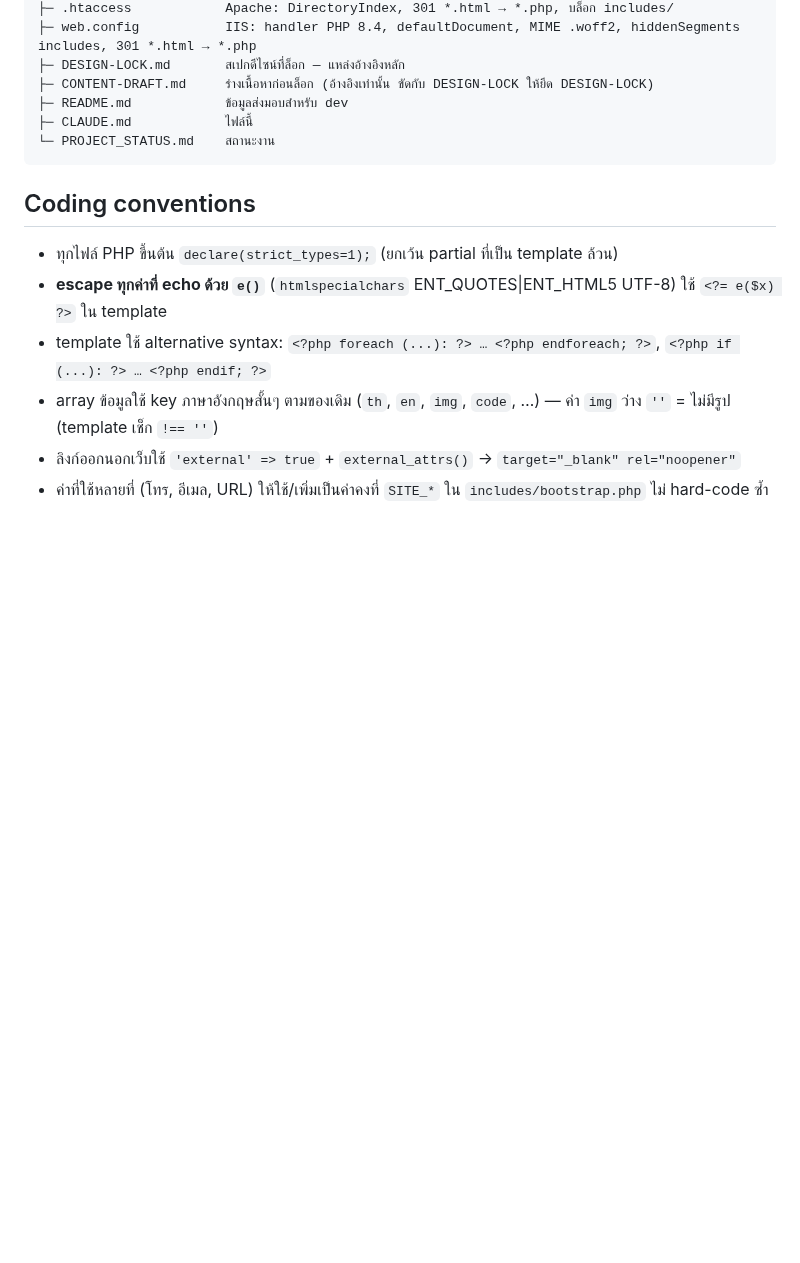
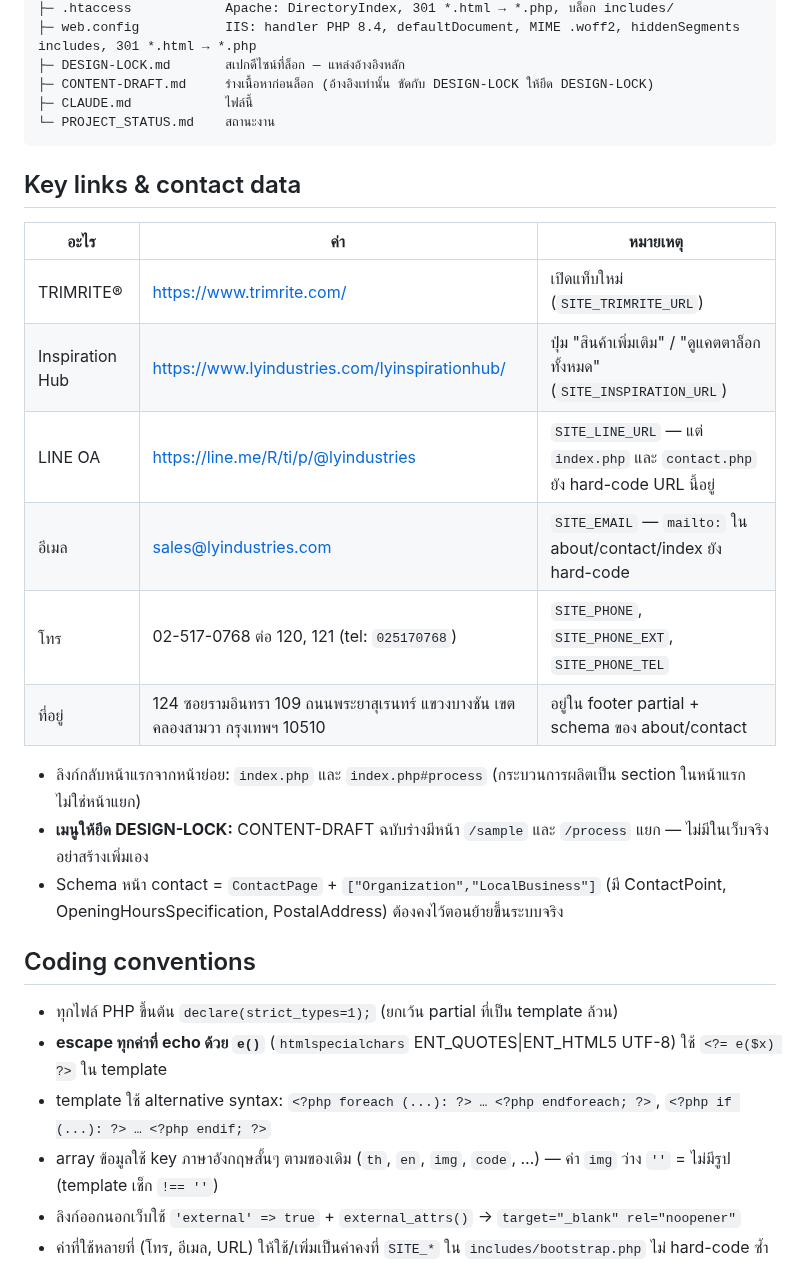
Before and after one commit to topaotop/lyindustries-new, a Markdown page: CLAUDE.md, the part around the change. Drawn GitHub-style; blank space fills up the shorter version.

````diff
--- a/CLAUDE.md
+++ b/CLAUDE.md
@@ -62,10 +62,24 @@ request → index.php / about.php / catalog.php / contact.php
 ├─ web.config           IIS: handler PHP 8.4, defaultDocument, MIME .woff2, hiddenSegments includes, 301 *.html → *.php
 ├─ DESIGN-LOCK.md       สเปกดีไซน์ที่ล็อก — แหล่งอ้างอิงหลัก
 ├─ CONTENT-DRAFT.md     ร่างเนื้อหาก่อนล็อก (อ้างอิงเท่านั้น ขัดกับ DESIGN-LOCK ให้ยึด DESIGN-LOCK)
-├─ README.md            ข้อมูลส่งมอบสำหรับ dev
 ├─ CLAUDE.md            ไฟล์นี้
 └─ PROJECT_STATUS.md    สถานะงาน
 ```
+
+## Key links & contact data
+
+| อะไร | ค่า | หมายเหตุ |
+|---|---|---|
+| TRIMRITE® | https://www.trimrite.com/ | เปิดแท็บใหม่ (`SITE_TRIMRITE_URL`) |
+| Inspiration Hub | https://www.lyindustries.com/lyinspirationhub/ | ปุ่ม "สินค้าเพิ่มเติม" / "ดูแคตตาล็อกทั้งหมด" (`SITE_INSPIRATION_URL`) |
+| LINE OA | https://line.me/R/ti/p/@lyindustries | `SITE_LINE_URL` — แต่ `index.php` และ `contact.php` ยัง hard-code URL นี้อยู่ |
+| อีเมล | sales@lyindustries.com | `SITE_EMAIL` — `mailto:` ใน about/contact/index ยัง hard-code |
+| โทร | 02-517-0768 ต่อ 120, 121 (tel: `025170768`) | `SITE_PHONE`, `SITE_PHONE_EXT`, `SITE_PHONE_TEL` |
+| ที่อยู่ | 124 ซอยรามอินทรา 109 ถนนพระยาสุเรนทร์ แขวงบางชัน เขตคลองสามวา กรุงเทพฯ 10510 | อยู่ใน footer partial + schema ของ about/contact |
+
+- ลิงก์กลับหน้าแรกจากหน้าย่อย: `index.php` และ `index.php#process` (กระบวนการผลิตเป็น section ในหน้าแรก ไม่ใช่หน้าแยก)
+- **เมนูให้ยึด DESIGN-LOCK:** CONTENT-DRAFT ฉบับร่างมีหน้า `/sample` และ `/process` แยก — ไม่มีในเว็บจริง อย่าสร้างเพิ่มเอง
+- Schema หน้า contact = `ContactPage` + `["Organization","LocalBusiness"]` (มี ContactPoint, OpeningHoursSpecification, PostalAddress) ต้องคงไว้ตอนย้ายขึ้นระบบจริง
 
 ## Coding conventions
 
````
Also changed, not shown: PROJECT_STATUS.md (+4 -1 lines), README.md (deleted, +0 -39 lines).
